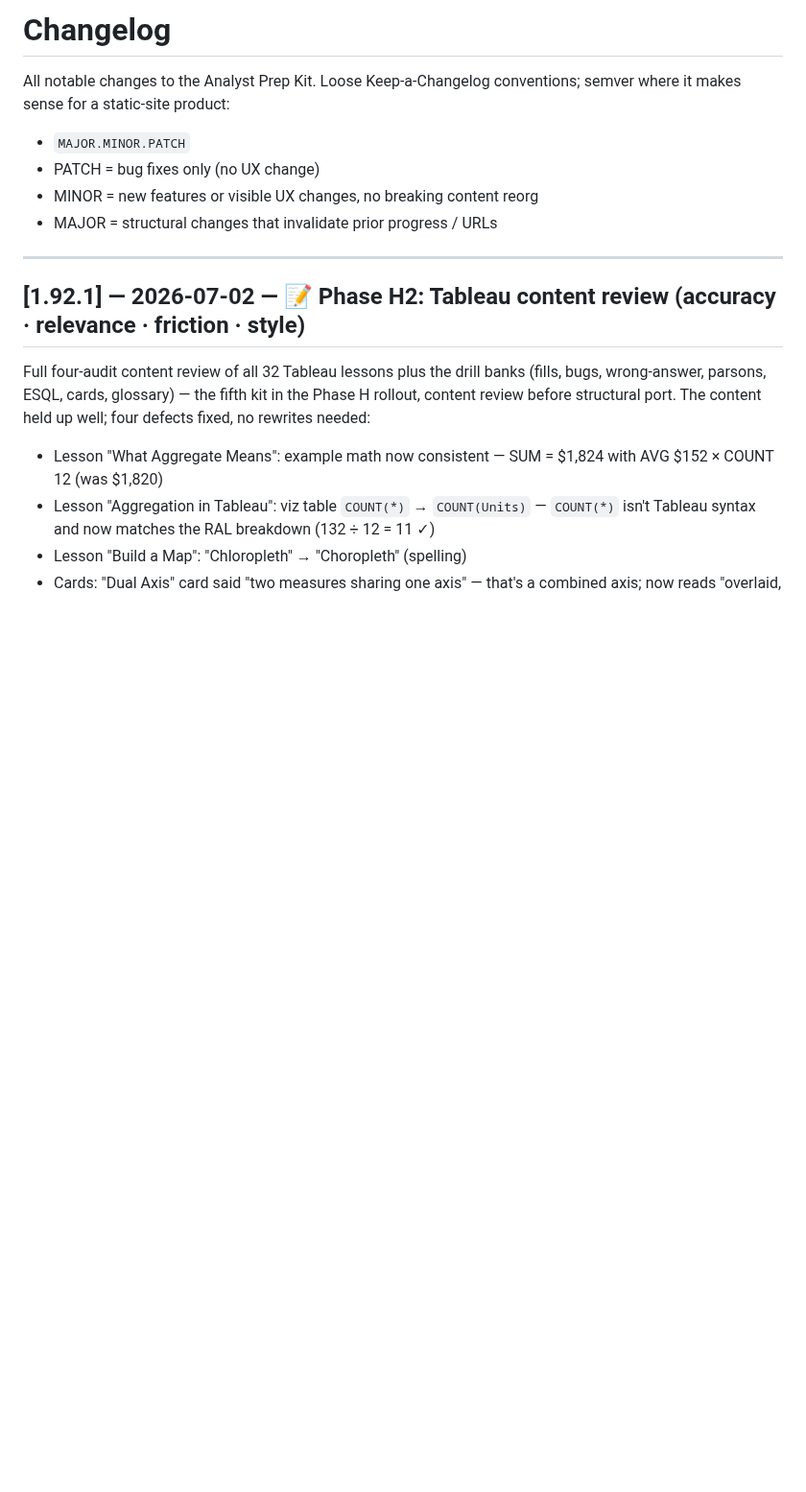
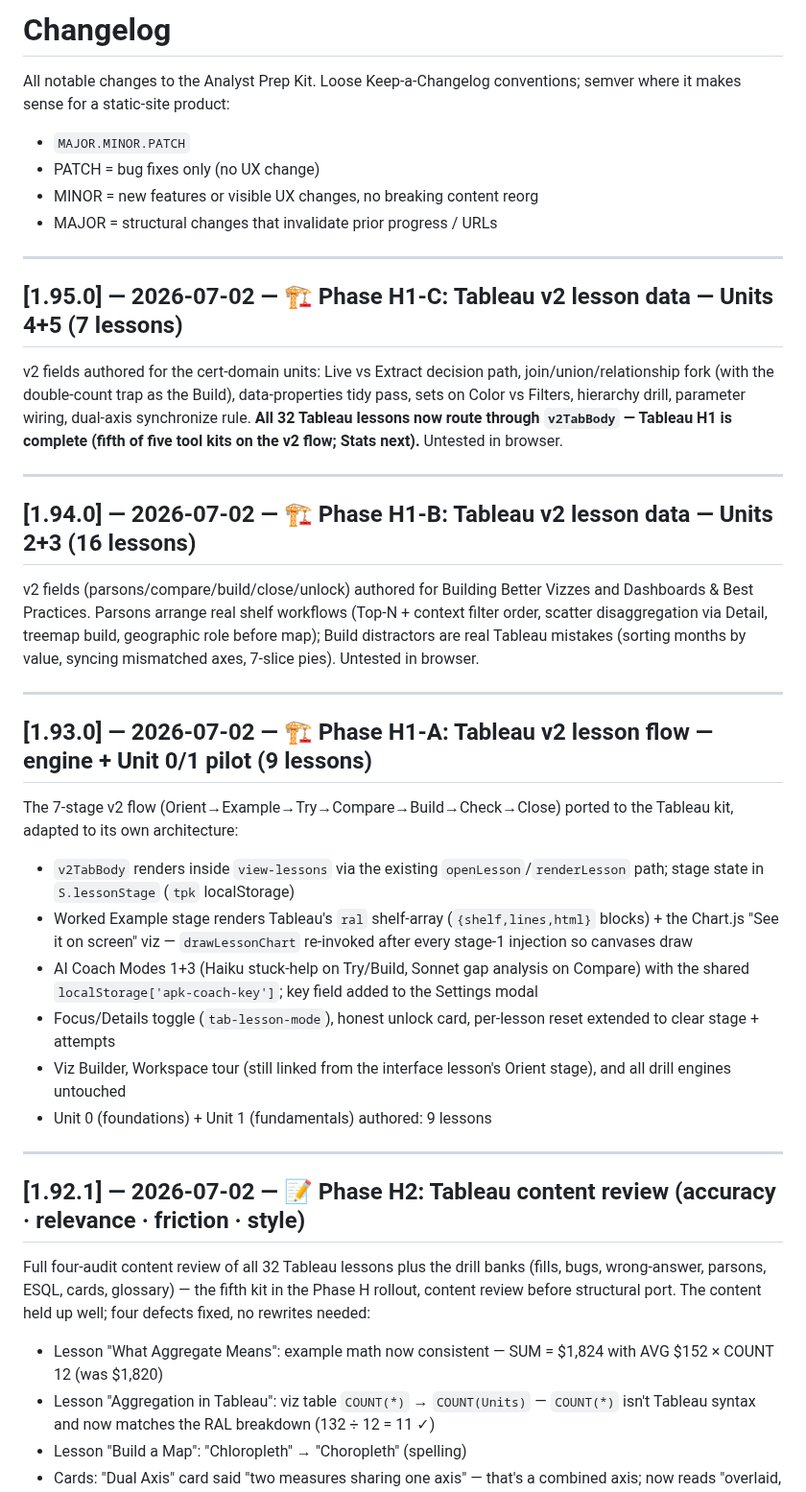
Before and after one commit to michaelnocito/analyst-prep-kit, a Markdown page: CHANGELOG.md, the part around the change. Shown at 96% size. Rendered like a GitHub page; blank space fills up the shorter version.

Commit message:
docs: changelog v1.93.0-v1.95.0; handoff points next chat at Stats H2; Tableau test batches 22-24 added

```diff
--- a/CHANGELOG.md
+++ b/CHANGELOG.md
@@ -6,6 +6,31 @@ conventions; semver where it makes sense for a static-site product:
 - PATCH = bug fixes only (no UX change)
 - MINOR = new features or visible UX changes, no breaking content reorg
 - MAJOR = structural changes that invalidate prior progress / URLs
+
+---
+
+## [1.95.0] — 2026-07-02 — 🏗️ Phase H1-C: Tableau v2 lesson data — Units 4+5 (7 lessons)
+
+v2 fields authored for the cert-domain units: Live vs Extract decision path, join/union/relationship fork (with the double-count trap as the Build), data-properties tidy pass, sets on Color vs Filters, hierarchy drill, parameter wiring, dual-axis synchronize rule. **All 32 Tableau lessons now route through `v2TabBody` — Tableau H1 is complete (fifth of five tool kits on the v2 flow; Stats next).** Untested in browser.
+
+---
+
+## [1.94.0] — 2026-07-02 — 🏗️ Phase H1-B: Tableau v2 lesson data — Units 2+3 (16 lessons)
+
+v2 fields (parsons/compare/build/close/unlock) authored for Building Better Vizzes and Dashboards & Best Practices. Parsons arrange real shelf workflows (Top-N + context filter order, scatter disaggregation via Detail, treemap build, geographic role before map); Build distractors are real Tableau mistakes (sorting months by value, syncing mismatched axes, 7-slice pies). Untested in browser.
+
+---
+
+## [1.93.0] — 2026-07-02 — 🏗️ Phase H1-A: Tableau v2 lesson flow — engine + Unit 0/1 pilot (9 lessons)
+
+The 7-stage v2 flow (Orient→Example→Try→Compare→Build→Check→Close) ported to the Tableau kit, adapted to its own architecture:
+
+- `v2TabBody` renders inside `view-lessons` via the existing `openLesson`/`renderLesson` path; stage state in `S.lessonStage` (`tpk` localStorage)
+- Worked Example stage renders Tableau's `ral` shelf-array (`{shelf,lines,html}` blocks) + the Chart.js "See it on screen" viz — `drawLessonChart` re-invoked after every stage-1 injection so canvases draw
+- AI Coach Modes 1+3 (Haiku stuck-help on Try/Build, Sonnet gap analysis on Compare) with the shared `localStorage['apk-coach-key']`; key field added to the Settings modal
+- Focus/Details toggle (`tab-lesson-mode`), honest unlock card, per-lesson reset extended to clear stage + attempts
+- Viz Builder, Workspace tour (still linked from the interface lesson's Orient stage), and all drill engines untouched
+- Unit 0 (foundations) + Unit 1 (fundamentals) authored: 9 lessons
 
 ---
 
```
Also changed, not shown: apk_CLAUDE.md (+12 -4 lines).
